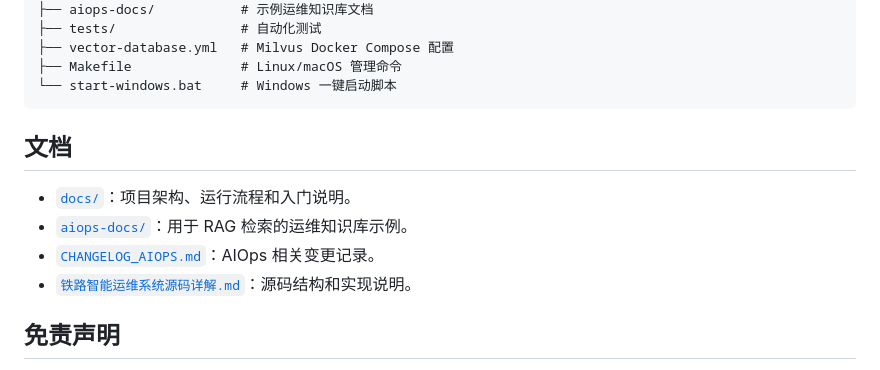
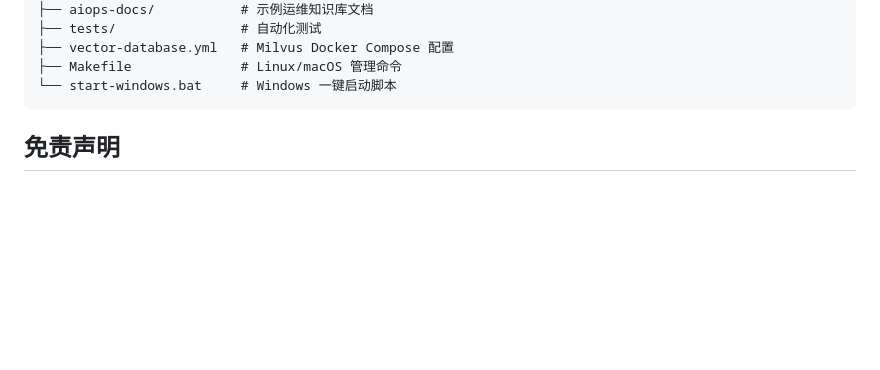
Before and after one commit to JohnLee0839/railway-aiops-agent, a Markdown page: README.md, the part around the change. Rendered like a GitHub page; blank space fills up the shorter version.

Commit message:
chore: remove unused files

````diff
--- a/README.md
+++ b/README.md
@@ -324,12 +324,6 @@ uv run pytest
 └── start-windows.bat     # Windows 一键启动脚本
 ```
 
-## 文档
-
-- [`docs/`](docs/)：项目架构、运行流程和入门说明。
-- [`aiops-docs/`](aiops-docs/)：用于 RAG 检索的运维知识库示例。
-- [`CHANGELOG_AIOPS.md`](CHANGELOG_AIOPS.md)：AIOps 相关变更记录。
-- [`铁路智能运维系统源码详解.md`](铁路智能运维系统源码详解.md)：源码结构和实现说明。
 
 ## 免责声明
 
````
